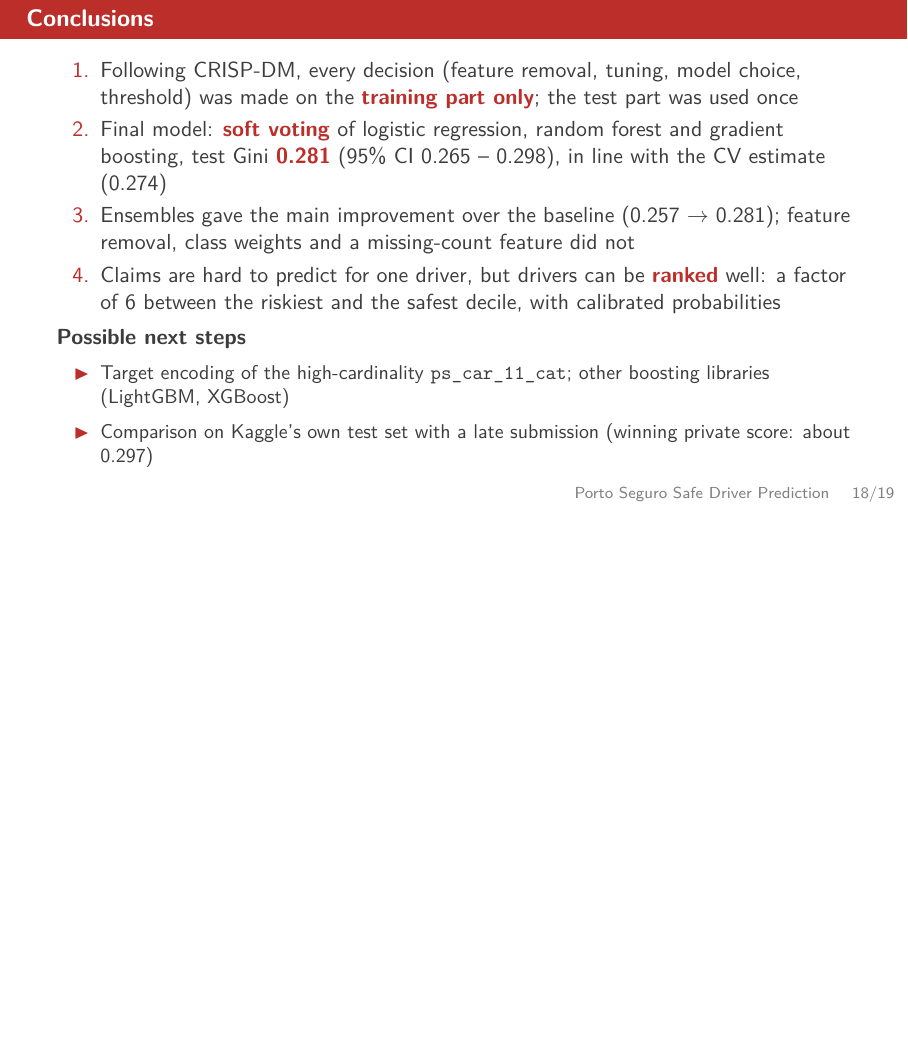
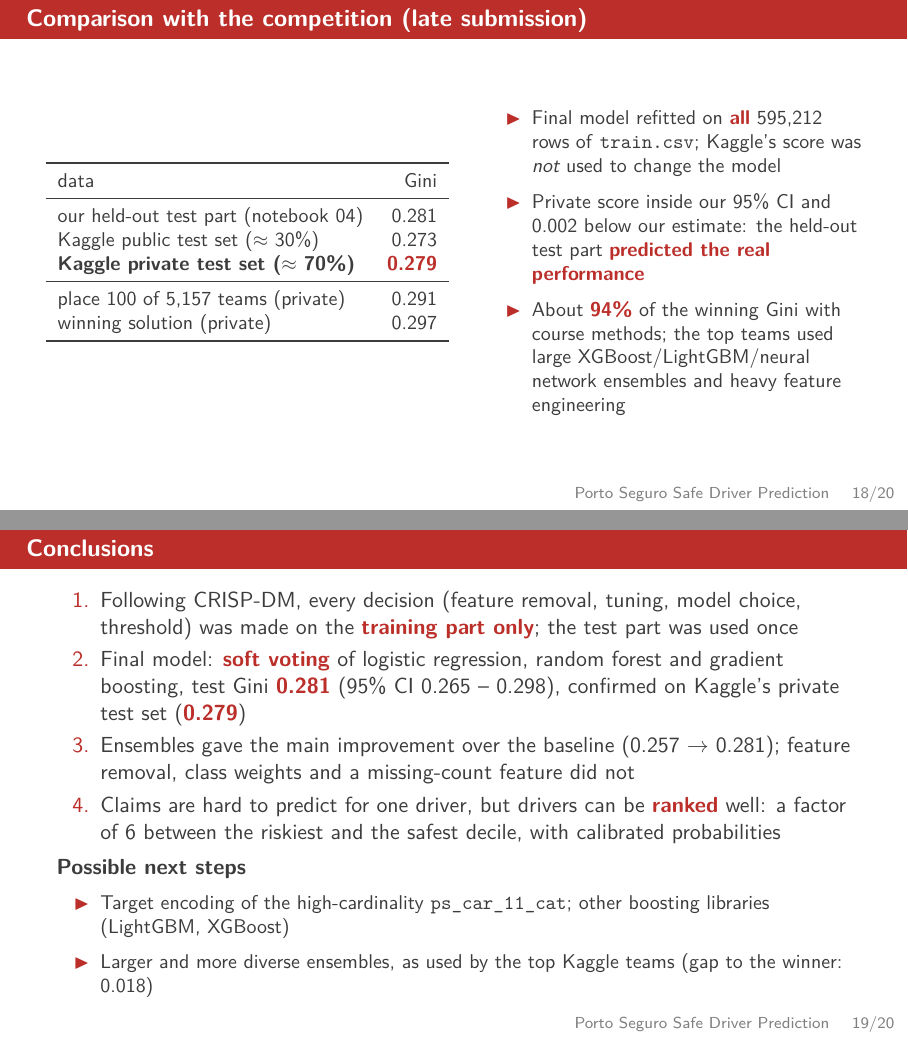
Before and after one commit to lars-stuetzle/stutzle-safedriverprediction, LaTeX slides (doc/presentation.tex): page 18 of 19 before the commit and pages 18 and 19 of 20 after it, the two joined at a grey line, the shorter picture padded with empty space. Compiled offline with pdfLaTeX.

Commit message:
Add notebook 05: Kaggle late submission and comparison with the leaderboard
- final model refitted on all of train.csv, predictions for Kaggle's test set
- check that Kaggle's test set has the same distribution as train.csv
- Kaggle scores: private 0.27911, public 0.27256 (winner 0.29698)
- READMEs and presentation updated with the competition comparison
- submission file excluded from git

```diff
--- a/doc/presentation.tex
+++ b/doc/presentation.tex
@@ -472,12 +473,44 @@
 \end{frame}
 
 % ================================================================== 18
+\begin{frame}{Comparison with the competition (late submission)}
+  \begin{columns}[c]
+    \begin{column}{0.5\textwidth}
+      \centering\small
+      \begin{tabular}{lr}
+        \toprule
+        data & Gini \\
+        \midrule
+        our held-out test part (notebook 04) & 0.281 \\
+        Kaggle public test set ($\approx$ 30\%) & 0.273 \\
+        \textbf{Kaggle private test set ($\approx$ 70\%)} & \hl{0.279} \\
+        \midrule
+        place 100 of 5,157 teams (private) & 0.291 \\
+        winning solution (private) & 0.297 \\
+        \bottomrule
+      \end{tabular}
+    \end{column}
+    \begin{column}{0.47\textwidth}
+      \small
+      \begin{itemize}
+        \item Final model refitted on \hl{all} 595,212 rows of \feat{train.csv}; Kaggle's score was \emph{not}
+              used to change the model
+        \item Private score inside our 95\% CI and 0.002 below our estimate: the held-out test part
+              \hl{predicted the real performance}
+        \item About \hl{94\%} of the winning Gini with course methods; the top teams used large
+              XGBoost/LightGBM/neural network ensembles and heavy feature engineering
+      \end{itemize}
+    \end{column}
+  \end{columns}
+\end{frame}
+
+% ================================================================== 19
 \begin{frame}{Conclusions}
   \begin{enumerate}
     \item Following CRISP-DM, every decision (feature removal, tuning, model choice, threshold) was made on the
           \hl{training part only}; the test part was used once
     \item Final model: \hl{soft voting} of logistic regression, random forest and gradient boosting,
-          test Gini \hl{0.281} (95\% CI 0.265 -- 0.298), in line with the CV estimate (0.274)
+          test Gini \hl{0.281} (95\% CI 0.265 -- 0.298), confirmed on Kaggle's private test set (\hl{0.279})
     \item Ensembles gave the main improvement over the baseline (0.257 $\rightarrow$ 0.281); feature removal,
           class weights and a missing-count feature did not
     \item Claims are hard to predict for one driver, but drivers can be \hl{ranked} well: a factor of 6 between
@@ -488,7 +521,7 @@
   \small
   \begin{itemize}
     \item Target encoding of the high-cardinality \feat{ps\_car\_11\_cat}; other boosting libraries (LightGBM, XGBoost)
-    \item Comparison on Kaggle's own test set with a late submission (winning private score: about 0.297)
+    \item Larger and more diverse ensembles, as used by the top Kaggle teams (gap to the winner: 0.018)
   \end{itemize}
 \end{frame}
 
```
Also changed, not shown: README.md, doc/presentation.pdf, project/Data/README.md, project/README.md, project/notebooks/05_kaggle_submission.pdf (added), doc/presentation.tex (3 more changed lines), 2 other files.
